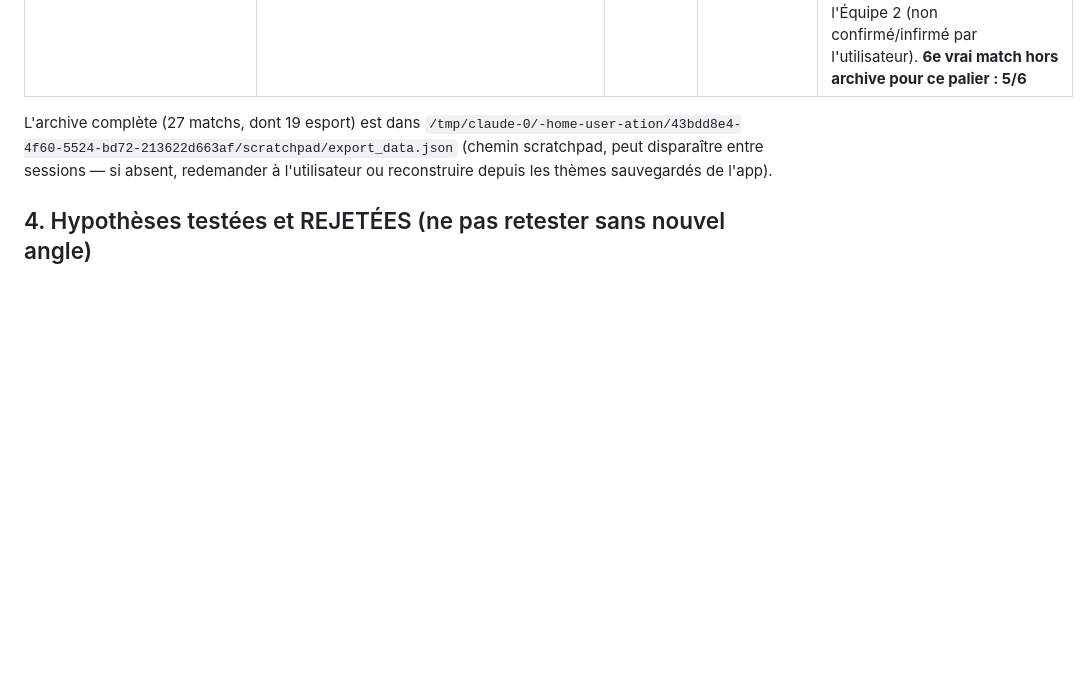
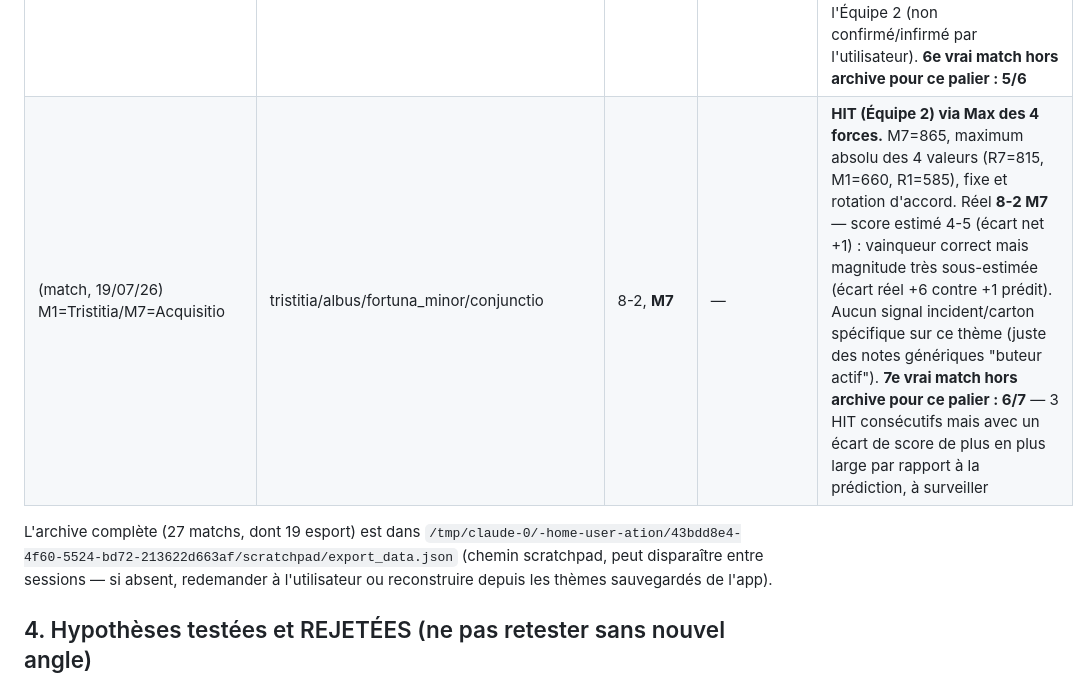
Before and after one commit to laminediame12-pixel/ation, a Markdown page: REPERES.md, the part around one of its changes. Rendered like a GitHub page; blank space fills up the shorter version.

```diff
--- a/REPERES.md
+++ b/REPERES.md
@@ -122,6 +122,7 @@ l'écart de dominance (20/27) — reste un repli, pas le mécanisme principal.
 | (match, 19/07/26) M1=Acquisitio/M7=Acquisitio (miroir) | acquisitio/conjunctio/populus/puella | 4-3, **M1** | — | **HIT (Équipe 1) via Confirmation résultante+binôme.** Cas particulier : M1 et M7 sont la MÊME figure (Acquisitio des deux côtés) — `detecteurGuerreCivile` non applicable (exige M1≠M7), et la force brute des chaînes de dualité est parfaitement à égalité (forceM1=forceM7=1320), donc ni "max des 4 forces" ni l'écart de dominance ne pouvaient trancher. Seule la confirmation résultante+binôme a décidé (M1 confirmé, M7 non). Score estimé par `buildScoreFromCamps` : 3-2 (écart +1) — réel 4-3 (écart +1 aussi) : vainqueur ET écart net corrects, magnitude légèrement sous-estimée. Côté rotation (R1=M15=Carcer force 855, R7=M5=Tristitia force 835, écart serré de 20) confirmait aussi Équipe 1, cohérent avec le mode fixe. **2e vrai match hors archive pour ce palier : 1/2 (après le miss Laetitia/Tristitia)** |
 | (match, 19/07/26) M1=Albus/M7=Carcer | albus/tristitia/tristitia/caput_draconis | 5-3, **M1** | — | **HIT (Équipe 1) via Max des 4 forces.** Mode fixe seul (M1=210, M7=515) aurait favorisé M7, mais R1=M4=Caput Draconis (1185) dépassait les 3 autres valeurs (M7=515, R7=M10=Conjunctio=1015) → maximum absolu côté Équipe 1, M1 prédit. Réel 5-3 M1 — score estimé 5-4 quasi juste (goalA exact, goalB à 1 près). Trahison directe applicable (même cycle) mais aucune trahison détectée des deux côtés — n'a pas tranché ici. **5e vrai match hors archive pour ce palier : 4/5** (après 3 HIT, 1 MISS San Diego-Montréal, ce nouveau HIT) |
 | (match, 19/07/26) M1=Via/M7=Fortuna Minor | via/amissio/rubeus/rubeus | 5-4, **M1** | — | **HIT (Équipe 1) via Max des 4 forces.** M1=920, maximum absolu des 4 valeurs (M7=645, R1=645, R7=435), fixe et rotation d'accord. Réel 5-4 M1 — score estimé 3-2, même écart net +1 que le réel (+1), magnitude sous-estimée comme sur les 2 cas précédents. Signal incident notable : Rubeus en M12 (surface) avec binôme Fortuna Minor en rupture Chaotique en M7 → penalty prédit contre l'Équipe 2 (non confirmé/infirmé par l'utilisateur). **6e vrai match hors archive pour ce palier : 5/6** |
+| (match, 19/07/26) M1=Tristitia/M7=Acquisitio | tristitia/albus/fortuna_minor/conjunctio | 8-2, **M7** | — | **HIT (Équipe 2) via Max des 4 forces.** M7=865, maximum absolu des 4 valeurs (R7=815, M1=660, R1=585), fixe et rotation d'accord. Réel **8-2 M7** — score estimé 4-5 (écart net +1) : vainqueur correct mais magnitude très sous-estimée (écart réel +6 contre +1 prédit). Aucun signal incident/carton spécifique sur ce thème (juste des notes génériques "buteur actif"). **7e vrai match hors archive pour ce palier : 6/7** — 3 HIT consécutifs mais avec un écart de score de plus en plus large par rapport à la prédiction, à surveiller |
 
 L'archive complète (27 matchs, dont 19 esport) est dans
 `/tmp/claude-0/-home-user-ation/43bdd8e4-4f60-5524-bd72-213622d663af/scratchpad/export_data.json`
```
Also changed, not shown: other parts of REPERES.md (+1 -1 lines).
